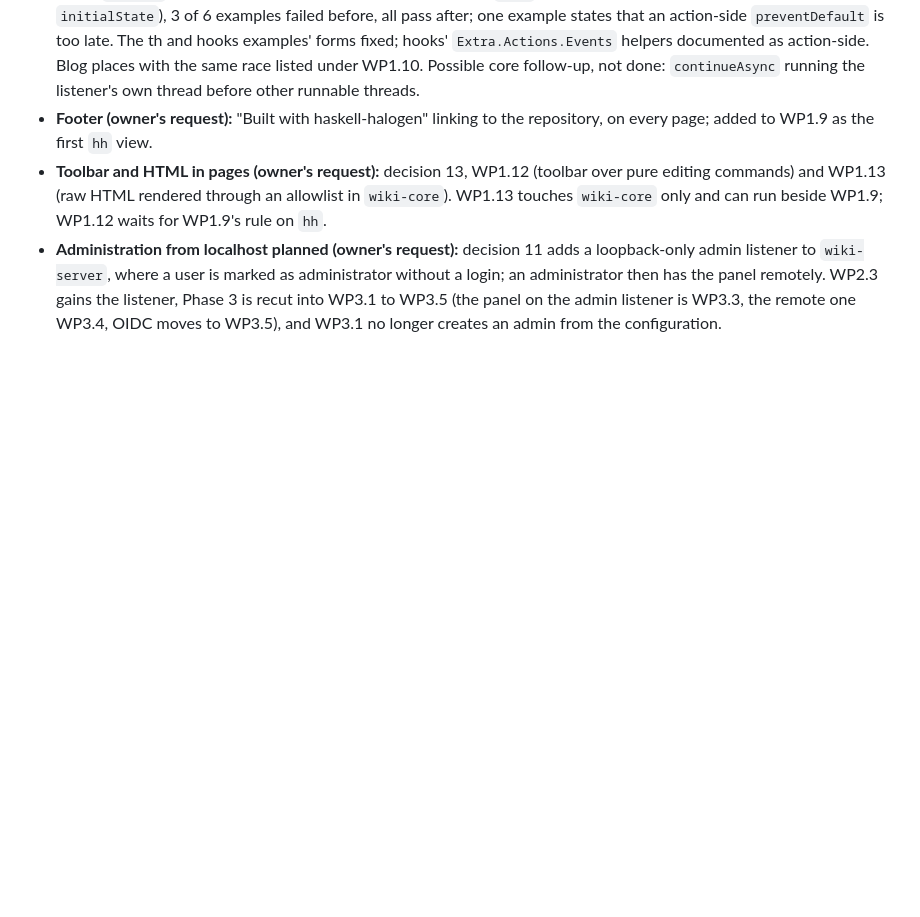
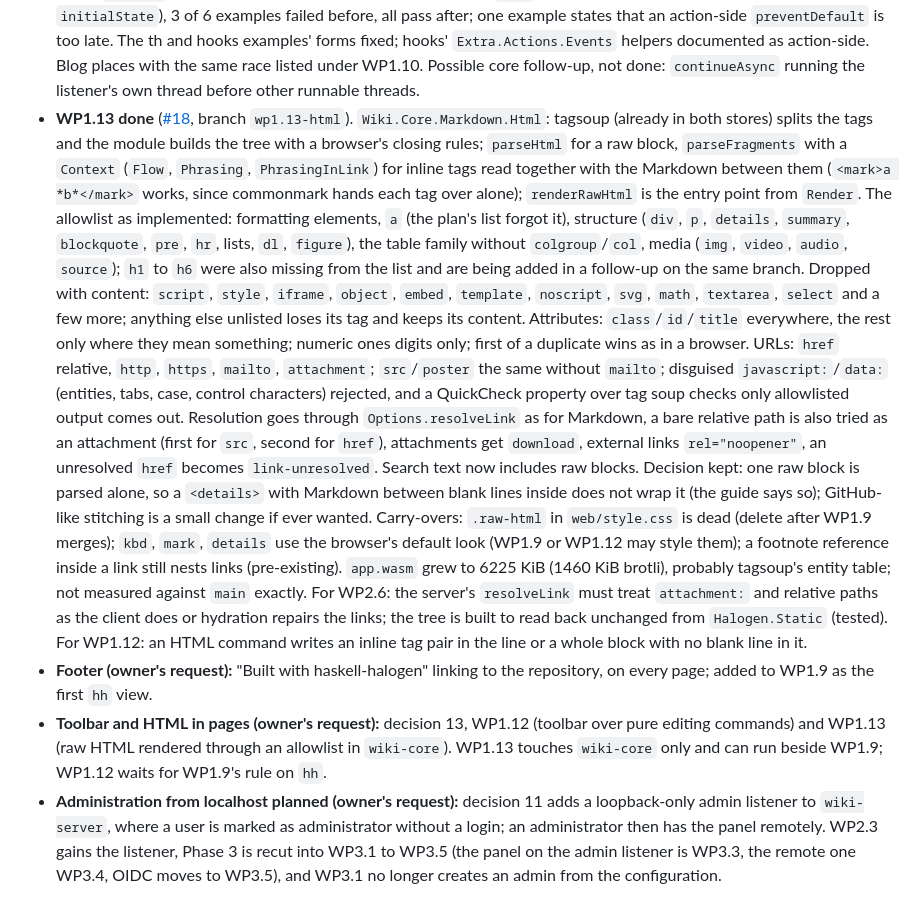
Before and after one commit to Swordlash/blog, a Markdown page: docs/PLAN.md, the part around the change. Rendered like a GitHub page; blank space fills up the shorter version.

Commit message:
Record WP1.13, HTML in pages through an allowlist
Co-Authored-By: Claude Fable 5.1 <noreply@anthropic.com>
Claude-Session: https://claude.ai/code/session_01EhKQmvEmtoEN2dybseS9GJ

```diff
--- a/docs/PLAN.md
+++ b/docs/PLAN.md
@@ -668,6 +668,36 @@ Amended by the planning session after each work package's report.
   fixed; hooks' `Extra.Actions.Events` helpers documented as action-side. Blog places with
   the same race listed under WP1.10. Possible core follow-up, not done: `continueAsync`
   running the listener's own thread before other runnable threads.
+- **WP1.13 done** ([#18](https://github.com/Swordlash/blog/pull/18), branch `wp1.13-html`).
+  `Wiki.Core.Markdown.Html`: tagsoup (already in both stores) splits the tags and the module
+  builds the tree with a browser's closing rules; `parseHtml` for a raw block, `parseFragments`
+  with a `Context` (`Flow`, `Phrasing`, `PhrasingInLink`) for inline tags read together with
+  the Markdown between them (`<mark>a *b*</mark>` works, since commonmark hands each tag over
+  alone); `renderRawHtml` is the entry point from `Render`. The allowlist as implemented:
+  formatting elements, `a` (the plan's list forgot it), structure (`div`, `p`, `details`,
+  `summary`, `blockquote`, `pre`, `hr`, lists, `dl`, `figure`), the table family without
+  `colgroup`/`col`, media (`img`, `video`, `audio`, `source`); `h1` to `h6` were also missing
+  from the list and are being added in a follow-up on the same branch. Dropped with content:
+  `script`, `style`, `iframe`, `object`, `embed`, `template`, `noscript`, `svg`, `math`,
+  `textarea`, `select` and a few more; anything else unlisted loses its tag and keeps its
+  content. Attributes: `class`/`id`/`title` everywhere, the rest only where they mean
+  something; numeric ones digits only; first of a duplicate wins as in a browser. URLs:
+  `href` relative, `http`, `https`, `mailto`, `attachment`; `src`/`poster` the same without
+  `mailto`; disguised `javascript:`/`data:` (entities, tabs, case, control characters)
+  rejected, and a QuickCheck property over tag soup checks only allowlisted output comes out.
+  Resolution goes through `Options.resolveLink` as for Markdown, a bare relative path is also
+  tried as an attachment (first for `src`, second for `href`), attachments get `download`,
+  external links `rel="noopener"`, an unresolved `href` becomes `link-unresolved`. Search
+  text now includes raw blocks. Decision kept: one raw block is parsed alone, so a `<details>`
+  with Markdown between blank lines inside does not wrap it (the guide says so); GitHub-like
+  stitching is a small change if ever wanted. Carry-overs: `.raw-html` in `web/style.css` is
+  dead (delete after WP1.9 merges); `kbd`, `mark`, `details` use the browser's default look
+  (WP1.9 or WP1.12 may style them); a footnote reference inside a link still nests links
+  (pre-existing). `app.wasm` grew to 6225 KiB (1460 KiB brotli), probably tagsoup's entity
+  table; not measured against `main` exactly. For WP2.6: the server's `resolveLink` must
+  treat `attachment:` and relative paths as the client does or hydration repairs the links;
+  the tree is built to read back unchanged from `Halogen.Static` (tested). For WP1.12: an
+  HTML command writes an inline tag pair in the line or a whole block with no blank line in it.
 - **Footer (owner's request):** "Built with haskell-halogen" linking to the repository,
   on every page; added to WP1.9 as the first `hh` view.
 - **Toolbar and HTML in pages (owner's request):** decision 13, WP1.12 (toolbar over pure
```
